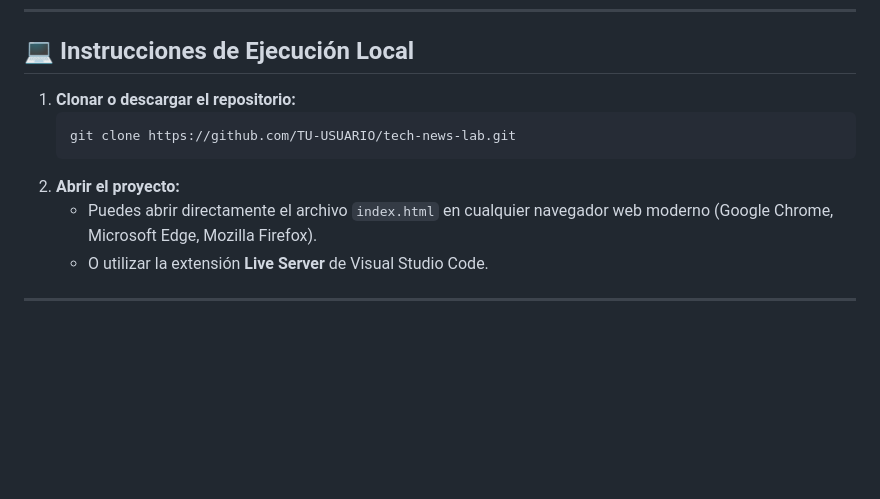
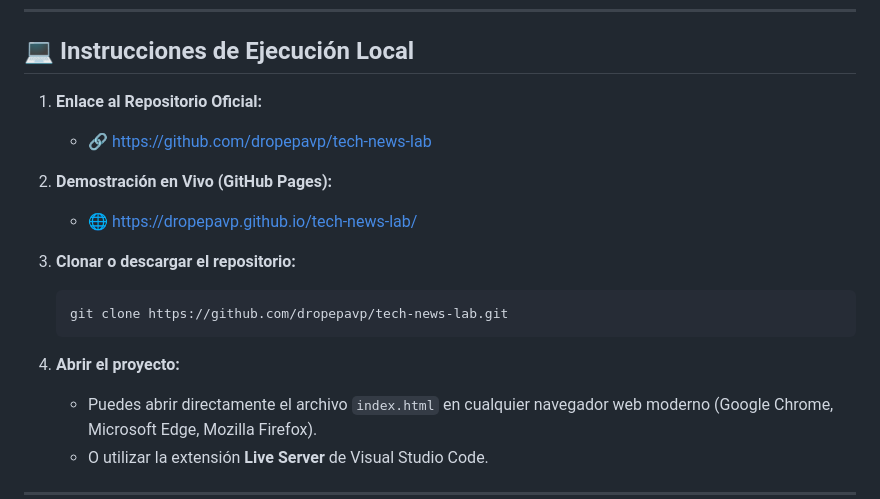
Before and after one commit to dropepavp/tech-news-lab, a Markdown page: README.md, the part around the change. Drawn GitHub-style; blank space fills up the shorter version.

Commit message:
docs: actualizar enlaces de repositorio y demo en vivo en README.md

````diff
--- a/README.md
+++ b/README.md
@@ -69,11 +69,17 @@ Tech News & Lab/
 
 ## 💻 Instrucciones de Ejecución Local
 
-1. **Clonar o descargar el repositorio:**
+1. **Enlace al Repositorio Oficial:**
+   - 🔗 [https://github.com/dropepavp/tech-news-lab](https://github.com/dropepavp/tech-news-lab)
+
+2. **Demostración en Vivo (GitHub Pages):**
+   - 🌐 [https://dropepavp.github.io/tech-news-lab/](https://dropepavp.github.io/tech-news-lab/)
+
+3. **Clonar o descargar el repositorio:**
    ```bash
-   git clone https://github.com/TU-USUARIO/tech-news-lab.git
+   git clone https://github.com/dropepavp/tech-news-lab.git
    ```
-2. **Abrir el proyecto:**
+4. **Abrir el proyecto:**
    - Puedes abrir directamente el archivo `index.html` en cualquier navegador web moderno (Google Chrome, Microsoft Edge, Mozilla Firefox).
    - O utilizar la extensión **Live Server** de Visual Studio Code.
 
````
